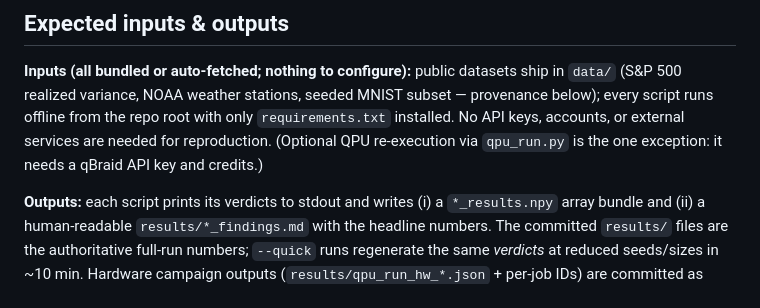
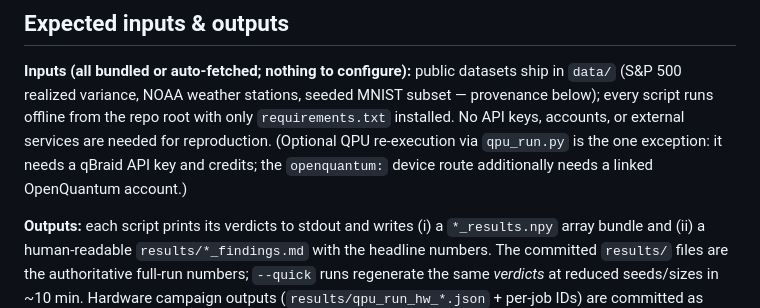
Before and after one commit to christianmetzl/potomac_dynamicsystemsforecasting, a Markdown page: README.md, the part around the change. GitHub-like rendering.

Commit message:
README: note OpenQuantum-route re-execution needs a linked OQ account
Co-Authored-By: Claude Fable 5 <noreply@anthropic.com>
Claude-Session: https://claude.ai/code/session_01SH3wHCzTCUP7HwrV3NZtab

```diff
--- a/README.md
+++ b/README.md
@@ -53,7 +53,8 @@ of why the honest negative is domain-, metric-, and architecture-general.
 `data/` (S&P 500 realized variance, NOAA weather stations, seeded MNIST subset — provenance
 below); every script runs offline from the repo root with only `requirements.txt` installed.
 No API keys, accounts, or external services are needed for reproduction. (Optional QPU
-re-execution via `qpu_run.py` is the one exception: it needs a qBraid API key and credits.)
+re-execution via `qpu_run.py` is the one exception: it needs a qBraid API key and credits;
+the `openquantum:` device route additionally needs a linked OpenQuantum account.)
 
 **Outputs:** each script prints its verdicts to stdout and writes (i) a `*_results.npy`
 array bundle and (ii) a human-readable `results/*_findings.md` with the headline numbers.
```
